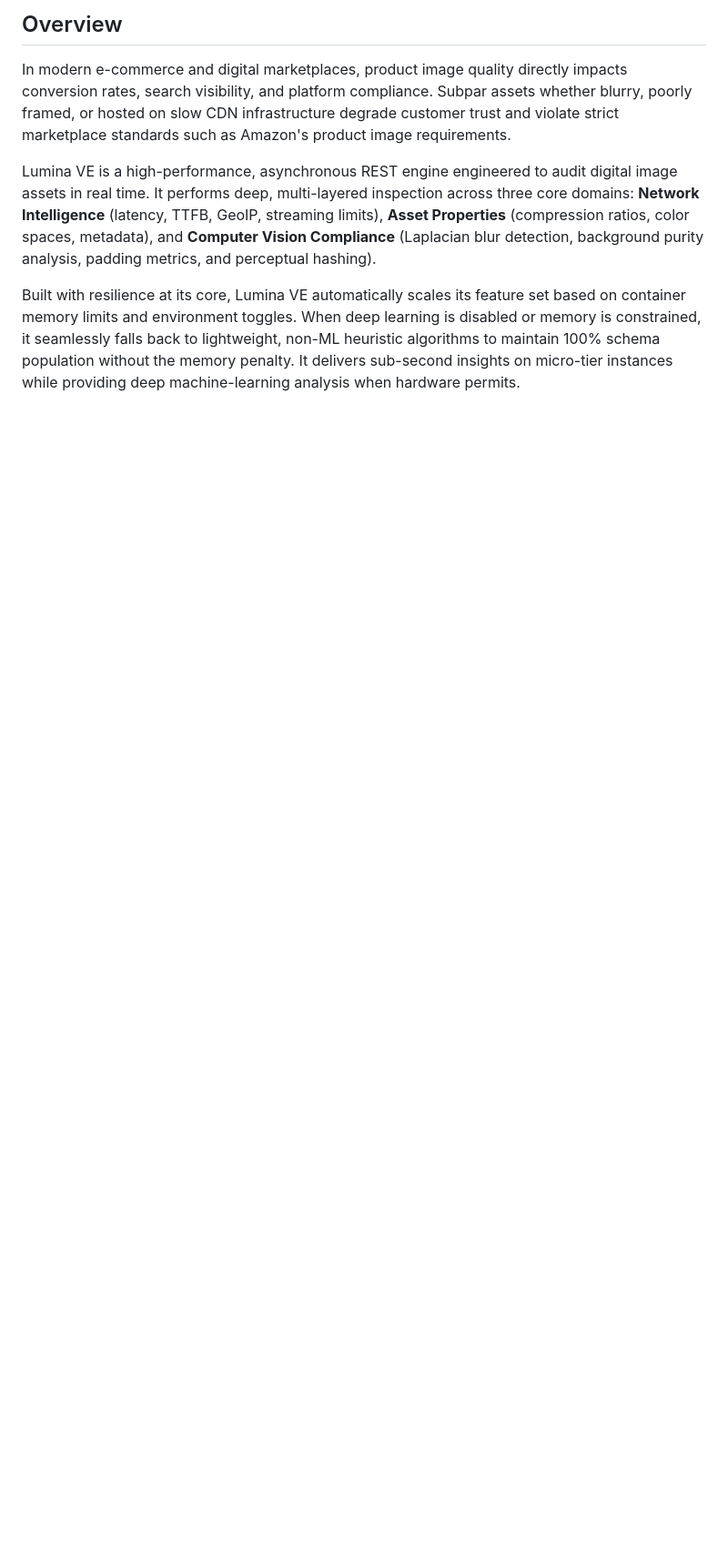
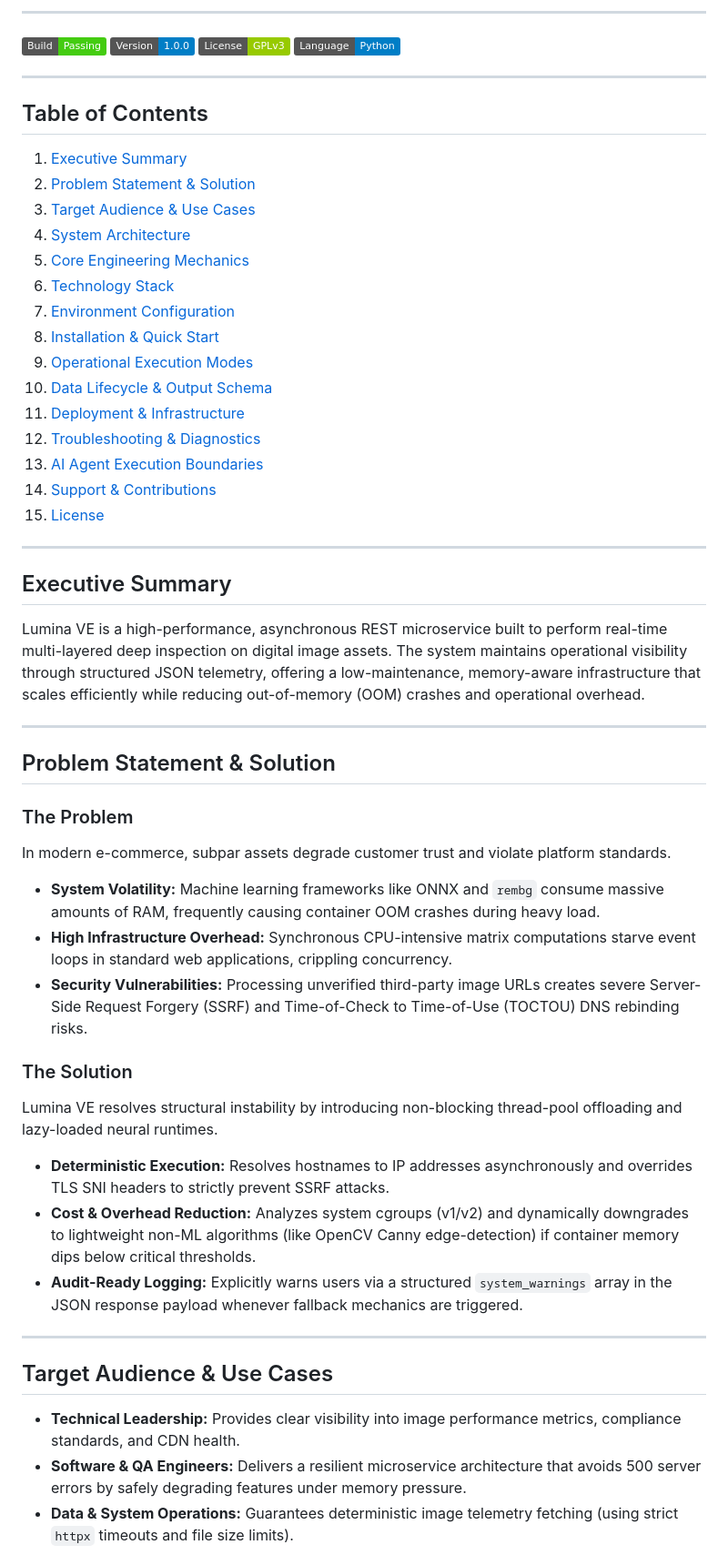
Before and after one commit to atriganguly/lumina-ve, a Markdown page: README.md, the part around one of its changes. Shown at 91% size. GitHub-like rendering; badges without logos; blank space fills up the shorter version.

```diff
--- a/README.md
+++ b/README.md
@@ -17,9 +12,58 @@
 
-## Overview
-In modern e-commerce and digital marketplaces, product image quality directly impacts conversion rates, search visibility, and platform compliance. Subpar assets whether blurry, poorly framed, or hosted on slow CDN infrastructure degrade customer trust and violate strict marketplace standards such as Amazon's product image requirements.
+---
 
-Lumina VE is a high-performance, asynchronous REST engine engineered to audit digital image assets in real time. It performs deep, multi-layered inspection across three core domains: **Network Intelligence** (latency, TTFB, GeoIP, streaming limits), **Asset Properties** (compression ratios, color spaces, metadata), and **Computer Vision Compliance** (Laplacian blur detection, background purity analysis, padding metrics, and perceptual hashing).
+![Build Status](https://img.shields.io/badge/Build-Passing-brightgreen)
+![Version](https://img.shields.io/badge/Version-1.0.0-blue)
+![License](https://img.shields.io/badge/License-GPLv3-green)
+![Language](https://img.shields.io/badge/Language-Python-informational)
 
-Built with resilience at its core, Lumina VE automatically scales its feature set based on container memory limits and environment toggles. When deep learning is disabled or memory is constrained, it seamlessly falls back to lightweight, non-ML heuristic algorithms to maintain 100% schema population without the memory penalty. It delivers sub-second insights on micro-tier instances while providing deep machine-learning analysis when hardware permits.
+---
 
-<br>
+## Table of Contents
+
+1. [Executive Summary](#executive-summary)
+2. [Problem Statement & Solution](#problem-statement--solution)
+3. [Target Audience & Use Cases](#target-audience--use-cases)
+4. [System Architecture](#system-architecture)
+5. [Core Engineering Mechanics](#core-engineering-mechanics)
+6. [Technology Stack](#technology-stack)
+7. [Environment Configuration](#environment-configuration)
+8. [Installation & Quick Start](#installation--quick-start)
+9. [Operational Execution Modes](#operational-execution-modes)
+10. [Data Lifecycle & Output Schema](#data-lifecycle--output-schema)
+11. [Deployment & Infrastructure](#deployment--infrastructure)
+12. [Troubleshooting & Diagnostics](#troubleshooting--diagnostics)
+13. [AI Agent Execution Boundaries](#ai-agent-execution-boundaries)
+14. [Support & Contributions](#support--contributions)
+15. [License](#license)
+
+---
+
+## Executive Summary
+
+Lumina VE is a high-performance, asynchronous REST microservice built to perform real-time multi-layered deep inspection on digital image assets. The system maintains operational visibility through structured JSON telemetry, offering a low-maintenance, memory-aware infrastructure that scales efficiently while reducing out-of-memory (OOM) crashes and operational overhead.
+
+---
+
+## Problem Statement & Solution
+
+### The Problem
+In modern e-commerce, subpar assets degrade customer trust and violate platform standards.
+* **System Volatility:** Machine learning frameworks like ONNX and `rembg` consume massive amounts of RAM, frequently causing container OOM crashes during heavy load.
+* **High Infrastructure Overhead:** Synchronous CPU-intensive matrix computations starve event loops in standard web applications, crippling concurrency.
+* **Security Vulnerabilities:** Processing unverified third-party image URLs creates severe Server-Side Request Forgery (SSRF) and Time-of-Check to Time-of-Use (TOCTOU) DNS rebinding risks.
+
+### The Solution
+Lumina VE resolves structural instability by introducing non-blocking thread-pool offloading and lazy-loaded neural runtimes.
+* **Deterministic Execution:** Resolves hostnames to IP addresses asynchronously and overrides TLS SNI headers to strictly prevent SSRF attacks.
+* **Cost & Overhead Reduction:** Analyzes system cgroups (v1/v2) and dynamically downgrades to lightweight non-ML algorithms (like OpenCV Canny edge-detection) if container memory dips below critical thresholds.
+* **Audit-Ready Logging:** Explicitly warns users via a structured `system_warnings` array in the JSON response payload whenever fallback mechanics are triggered.
+
+---
+
+## Target Audience & Use Cases
+
+* **Technical Leadership:** Provides clear visibility into image performance metrics, compliance standards, and CDN health.
+* **Software & QA Engineers:** Delivers a resilient microservice architecture that avoids 500 server errors by safely degrading features under memory pressure.
+* **Data & System Operations:** Guarantees deterministic image telemetry fetching (using strict `httpx` timeouts and file size limits).
+
```
Also changed, not shown: other parts of README.md (+184 -76 lines).
